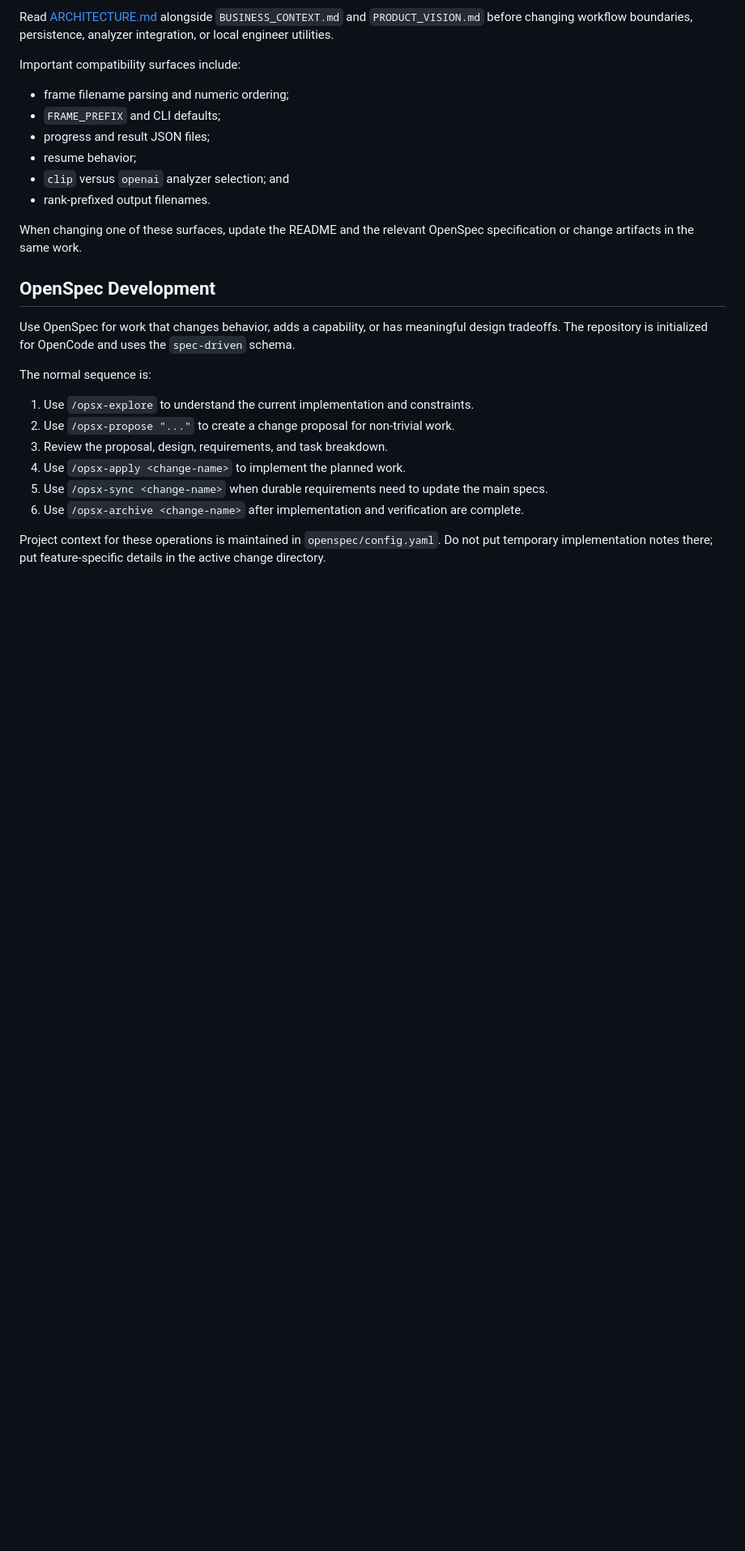
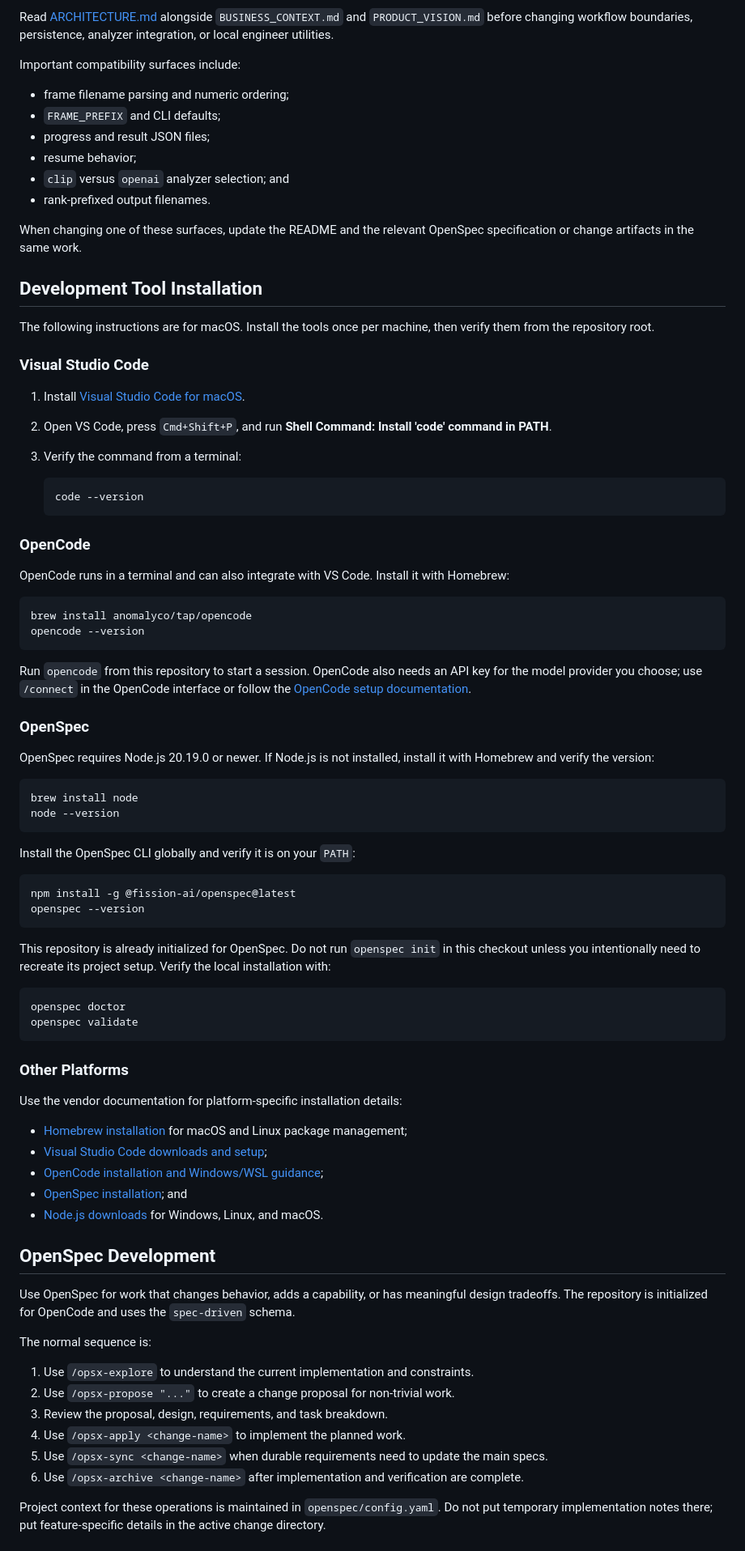
Before and after one commit to ximsce/frame-clarity-analyzer, a Markdown page: CONTRIBUTING.md, the part around the change. Shown at 81% size. Drawn GitHub-style; blank space fills up the shorter version.

Commit message:
Adding contributor docs for dev tool installation

````diff
--- a/CONTRIBUTING.md
+++ b/CONTRIBUTING.md
@@ -21,6 +21,72 @@ Important compatibility surfaces include:
 
 When changing one of these surfaces, update the README and the relevant OpenSpec
 specification or change artifacts in the same work.
+
+## Development Tool Installation
+
+The following instructions are for macOS. Install the tools once per machine,
+then verify them from the repository root.
+
+### Visual Studio Code
+
+1. Install [Visual Studio Code for macOS](https://code.visualstudio.com/docs/setup/mac).
+2. Open VS Code, press `Cmd+Shift+P`, and run **Shell Command: Install 'code'
+   command in PATH**.
+3. Verify the command from a terminal:
+
+   ```bash
+   code --version
+   ```
+
+### OpenCode
+
+OpenCode runs in a terminal and can also integrate with VS Code. Install it with
+Homebrew:
+
+```bash
+brew install anomalyco/tap/opencode
+opencode --version
+```
+
+Run `opencode` from this repository to start a session. OpenCode also needs an
+API key for the model provider you choose; use `/connect` in the OpenCode
+interface or follow the [OpenCode setup documentation](https://opencode.ai/docs/).
+
+### OpenSpec
+
+OpenSpec requires Node.js 20.19.0 or newer. If Node.js is not installed, install
+it with Homebrew and verify the version:
+
+```bash
+brew install node
+node --version
+```
+
+Install the OpenSpec CLI globally and verify it is on your `PATH`:
+
+```bash
+npm install -g @fission-ai/openspec@latest
+openspec --version
+```
+
+This repository is already initialized for OpenSpec. Do not run `openspec init`
+in this checkout unless you intentionally need to recreate its project setup.
+Verify the local installation with:
+
+```bash
+openspec doctor
+openspec validate
+```
+
+### Other Platforms
+
+Use the vendor documentation for platform-specific installation details:
+
+- [Homebrew installation](https://brew.sh/) for macOS and Linux package management;
+- [Visual Studio Code downloads and setup](https://code.visualstudio.com/download);
+- [OpenCode installation and Windows/WSL guidance](https://opencode.ai/docs/);
+- [OpenSpec installation](https://openspec.dev/docs/installation); and
+- [Node.js downloads](https://nodejs.org/en/download/) for Windows, Linux, and macOS.
 
 ## OpenSpec Development
 
````
